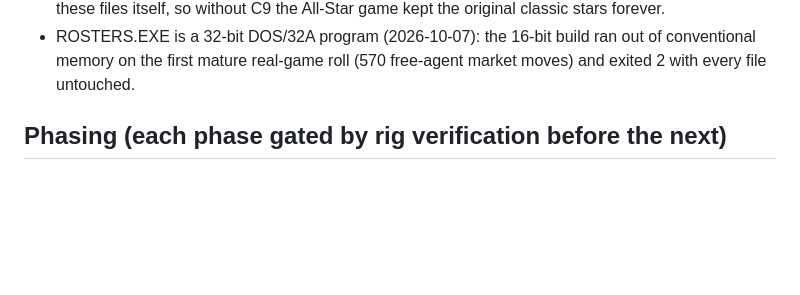
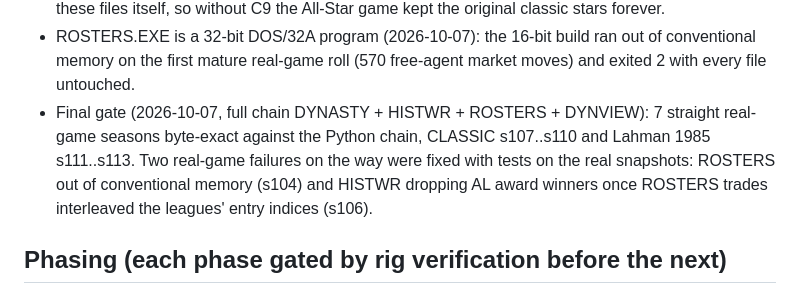
Before and after one commit to wburns02/tlrb2, a Markdown page: notes/M4_DESIGN.md, the part around the change. GitHub-like rendering; blank space fills up the shorter version.

Commit message:
M4_DESIGN: final gate status, 7 straight real-game seasons on the full chain
Co-Authored-By: Claude Opus 5.5 <noreply@anthropic.com>

```diff
--- a/notes/M4_DESIGN.md
+++ b/notes/M4_DESIGN.md
@@ -132,6 +132,10 @@ Falls back to a MAIN menu patch only if key-wait/UX in the standalone renderer p
   game kept the original classic stars forever.
 - ROSTERS.EXE is a 32-bit DOS/32A program (2026-10-07): the 16-bit build ran out of conventional memory on the first
   mature real-game roll (570 free-agent market moves) and exited 2 with every file untouched.
+- Final gate (2026-10-07, full chain DYNASTY + HISTWR + ROSTERS + DYNVIEW): 7 straight real-game seasons byte-exact
+  against the Python chain, CLASSIC s107..s110 and Lahman 1985 s111..s113. Two real-game failures on the way were
+  fixed with tests on the real snapshots: ROSTERS out of conventional memory (s104) and HISTWR dropping AL award
+  winners once ROSTERS trades interleaved the leagues' entry indices (s106).
 
 ## Phasing (each phase gated by rig verification before the next)
 
```
